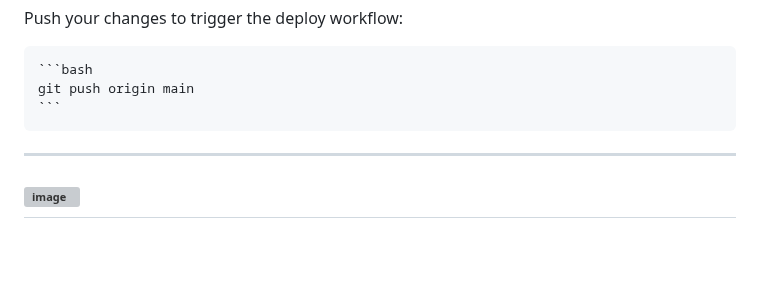
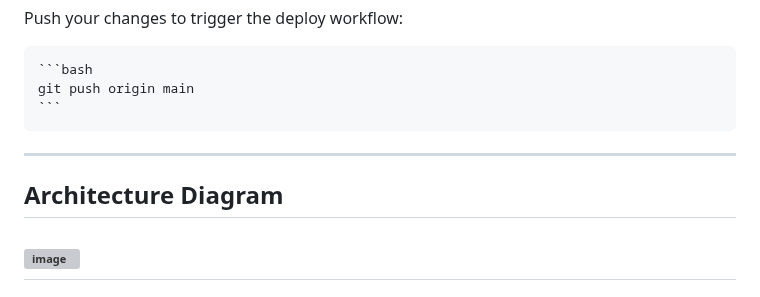
Before and after one commit to Warner-Bell/aws-s3hosted-website-devops, a Markdown page: README.md, the part around the change. Drawn GitHub-style; blank space fills up the shorter version; grey boxes are pictures that could not be loaded.

Commit message:
more tweaks

````diff
--- a/README.md
+++ b/README.md
@@ -121,6 +121,7 @@ Also, generate your new access token. Instructions [HERE](GENERATE-GITHUB-TOKEN.
     ```
 
 ---
+## Architecture Diagram
 ![image](https://github.com/user-attachments/assets/495294b3-bc81-46dd-91c3-70091b160d1e)
 ---
 
````
